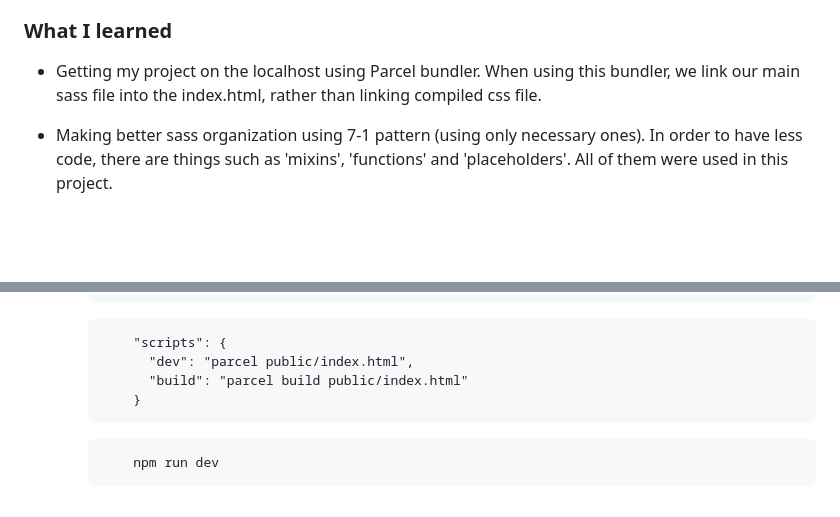
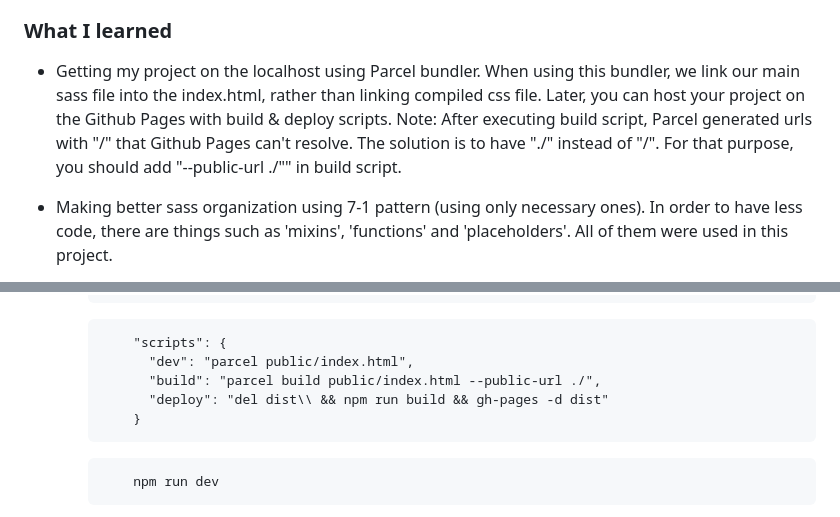
Before and after one commit to MiloosN5/FrontendMentor_OrderSummary_Challenge, a Markdown page: README.md, 2 parts joined by grey strips. Drawn GitHub-style; blank space fills up the shorter version.

````diff
--- a/README.md
+++ b/README.md
@@ -51,7 +51,8 @@ Users should be able to:
 
 ### What I learned
 
-* Getting my project on the localhost using Parcel bundler. When using this bundler, we link our main sass file into the index.html, rather than linking compiled css file.
+* Getting my project on the localhost using Parcel bundler. When using this bundler, we link our main sass file into the index.html, rather than linking compiled css file. Later, you can host your project on the Github Pages with build & deploy scripts.
+Note: After executing build script, Parcel generated urls with "/" that Github Pages can't resolve. The solution is to have "./" instead of "/". For that purpose, you should add "--public-url ./"" in build script.
 * Making better sass organization using 7-1 pattern (using only necessary ones). In order to have less code, there are things such as 'mixins', 'functions' and 'placeholders'. All of them were used in this project.
 * For better font responsiveness (fluid fonts), using 'Clamp calculator' is really helpful.
 
@@ -95,7 +96,8 @@ Users should be able to:
     ```
         "scripts": {
           "dev": "parcel public/index.html",
-          "build": "parcel build public/index.html"
+          "build": "parcel build public/index.html --public-url ./",
+          "deploy": "del dist\\ && npm run build && gh-pages -d dist"
         }
     ```
     ```
````
